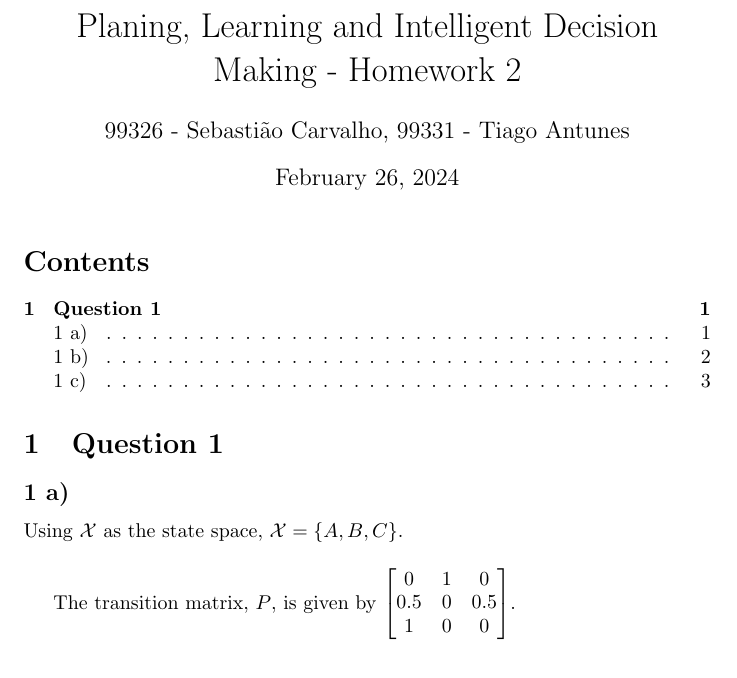
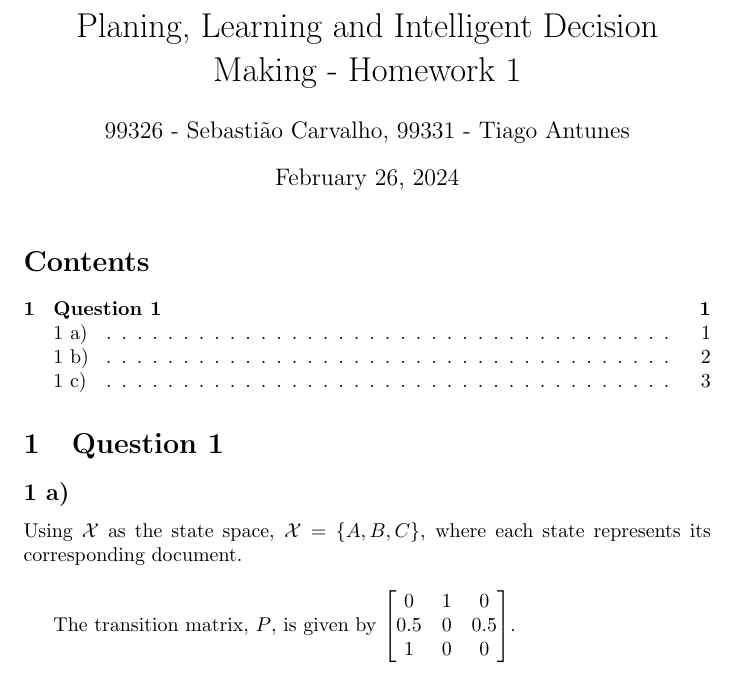
Before and after one commit to SebastiaoCarvalho/padi, a LaTeX problem sheet (hw1/hw1.tex): part of page 1 of 3, cut so that both start at the same text. Compiled offline with pdfLaTeX.

Commit message:
correct hw number, add what a state represents and change figure 1 size

```diff
--- a/hw1/hw1.tex
+++ b/hw1/hw1.tex
@@ -6,7 +6,7 @@
 \usetikzlibrary{shapes,arrows,positioning}
 \renewcommand{\thesubsection}{\thesection \space \alph{subsection})}
 
-\title{Planing, Learning and Intelligent Decision Making - Homework 2}
+\title{Planing, Learning and Intelligent Decision Making - Homework 1}
 \author{99326 - Sebastião Carvalho, 99331 - Tiago Antunes}
 \date{\today}
 
@@ -20,7 +20,7 @@
 
 \subsection{}
 
-Using $\mathcal{X}$ as the state space, $\mathcal{X} = \{ A, B, C\}$.
+Using $\mathcal{X}$ as the state space, $\mathcal{X} = \{ A, B, C\}$, where each state represents its corresponding document.
 
 \bigskip
 
@@ -47,4 +47,3 @@ The diagram of the Markov chain is given by
     \begin{tikzpicture}[->,>= stealth',shorten >=2pt, line width =0.5 pt ,
 node distance=2 cm]
         \node [circle, draw] (A) at (0,0) {A};
-        \node [circle, draw] (B) at (-1, -2) {B};
```
Also changed, not shown: hw1/hw1.pdf, hw1/hw1.tex (3 more changed lines).
